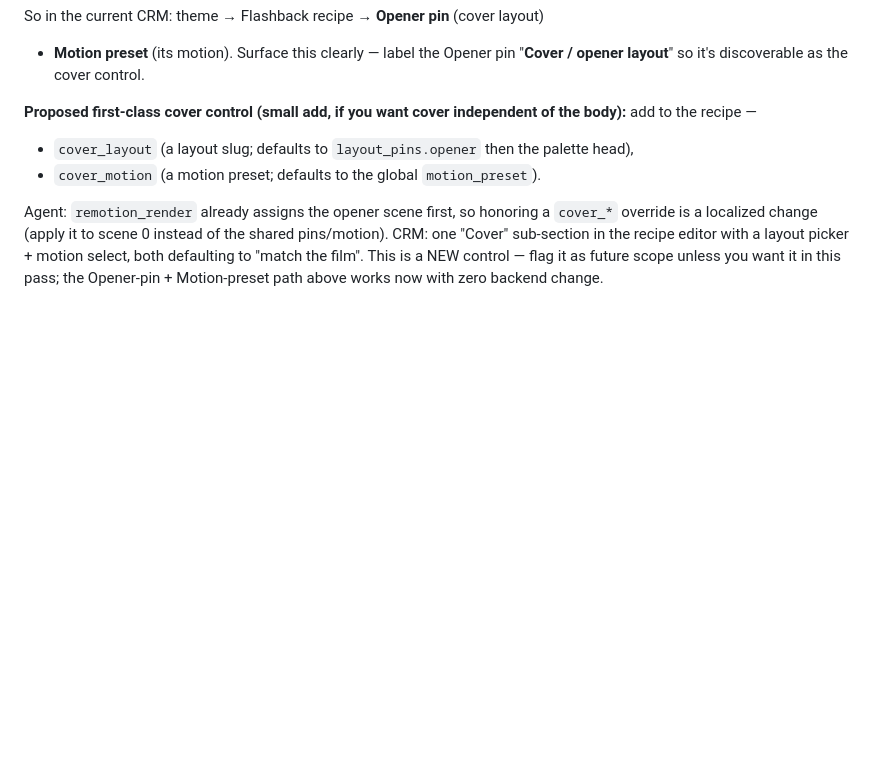
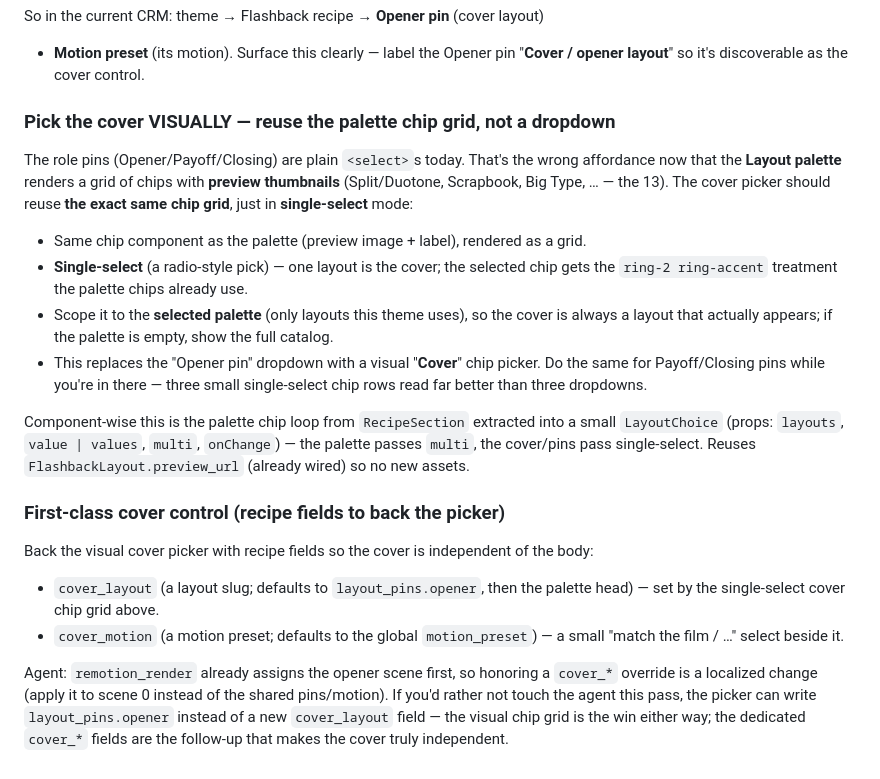
Before and after one commit to FlashbackAi/AgentMeeMaw, a Markdown page: docs/FLASHBACK_THEME_CREATE_CRM_PROMPT.md, the part around the change. Rendered like a GitHub page; blank space fills up the shorter version.

Commit message:
docs(flashback): cover picker uses the visual layout-chip grid, not a dropdown
Spec the cover/opener layout as a single-select reuse of the palette chip grid
(preview thumbnails), and give the role pins the same visual treatment, via a
small extracted LayoutChoice component. Backed by cover_layout/cover_motion
recipe fields (or opener-pin if the agent isn't touched this pass).

Co-authored-by: 5mokshith <mokshithrao1481@gmail.com>

```diff
--- a/docs/FLASHBACK_THEME_CREATE_CRM_PROMPT.md
+++ b/docs/FLASHBACK_THEME_CREATE_CRM_PROMPT.md
@@ -254,15 +254,43 @@ So in the current CRM: theme → Flashback recipe → **Opener pin** (cover layo
 + **Motion preset** (its motion). Surface this clearly — label the Opener pin
 "**Cover / opener layout**" so it's discoverable as the cover control.
 
-**Proposed first-class cover control (small add, if you want cover independent
-of the body):** add to the recipe —
-- `cover_layout` (a layout slug; defaults to `layout_pins.opener` then the
-  palette head),
-- `cover_motion` (a motion preset; defaults to the global `motion_preset`).
+### Pick the cover VISUALLY — reuse the palette chip grid, not a dropdown
+
+The role pins (Opener/Payoff/Closing) are plain `<select>`s today. That's the
+wrong affordance now that the **Layout palette** renders a grid of chips with
+**preview thumbnails** (Split/Duotone, Scrapbook, Big Type, … — the 13). The
+cover picker should reuse **the exact same chip grid**, just in **single-select**
+mode:
+
+- Same chip component as the palette (preview image + label), rendered as a
+  grid.
+- **Single-select** (a radio-style pick) — one layout is the cover; the
+  selected chip gets the `ring-2 ring-accent` treatment the palette chips
+  already use.
+- Scope it to the **selected palette** (only layouts this theme uses), so the
+  cover is always a layout that actually appears; if the palette is empty, show
+  the full catalog.
+- This replaces the "Opener pin" dropdown with a visual "**Cover**" chip picker.
+  Do the same for Payoff/Closing pins while you're in there — three small
+  single-select chip rows read far better than three dropdowns.
+
+Component-wise this is the palette chip loop from `RecipeSection` extracted into
+a small `LayoutChoice` (props: `layouts`, `value | values`, `multi`,
+`onChange`) — the palette passes `multi`, the cover/pins pass single-select.
+Reuses `FlashbackLayout.preview_url` (already wired) so no new assets.
+
+### First-class cover control (recipe fields to back the picker)
+
+Back the visual cover picker with recipe fields so the cover is independent of
+the body:
+- `cover_layout` (a layout slug; defaults to `layout_pins.opener`, then the
+  palette head) — set by the single-select cover chip grid above.
+- `cover_motion` (a motion preset; defaults to the global `motion_preset`) — a
+  small "match the film / …" select beside it.
 
 Agent: `remotion_render` already assigns the opener scene first, so honoring a
 `cover_*` override is a localized change (apply it to scene 0 instead of the
-shared pins/motion). CRM: one "Cover" sub-section in the recipe editor with a
-layout picker + motion select, both defaulting to "match the film". This is a
-NEW control — flag it as future scope unless you want it in this pass; the
-Opener-pin + Motion-preset path above works now with zero backend change.
+shared pins/motion). If you'd rather not touch the agent this pass, the picker
+can write `layout_pins.opener` instead of a new `cover_layout` field — the
+visual chip grid is the win either way; the dedicated `cover_*` fields are the
+follow-up that makes the cover truly independent.
```
